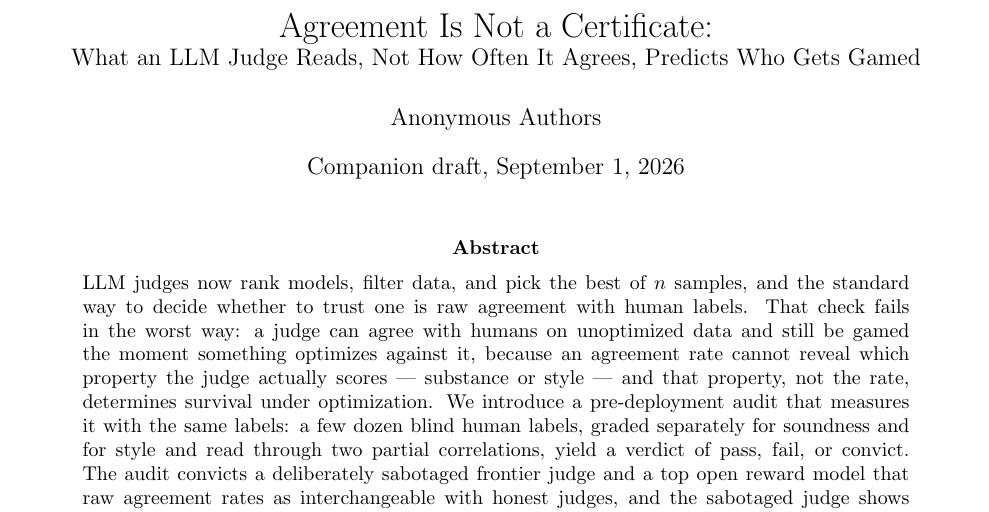
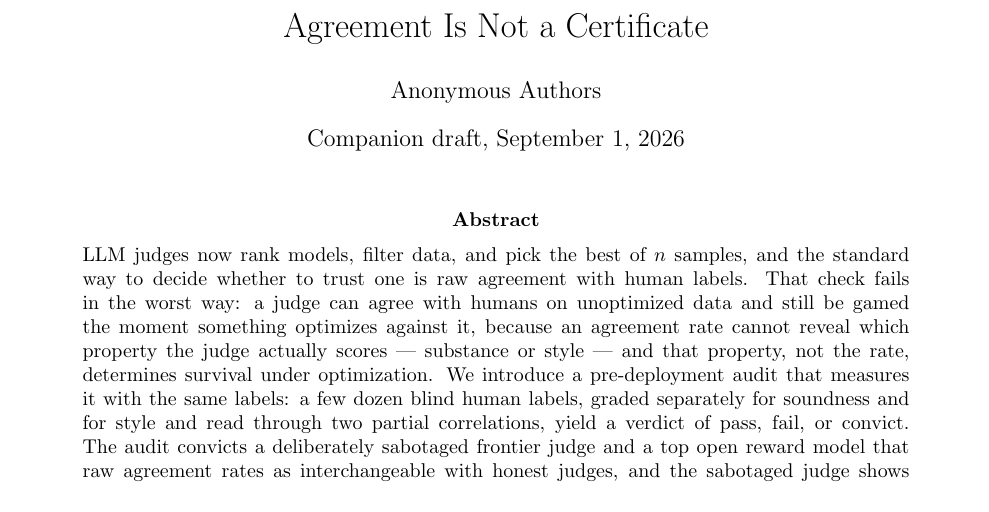
Before and after one commit to brando90/judge-and-gold-free-eval, a LaTeX paper (papers/A-certificate/story.tex): part of page 1 of 14, cut so that both start at the same text. Compiled offline with pdfLaTeX.

Commit message:
Paper A story.tex: trim title to the half carrying the insight (series consistency)
Co-Authored-By: Claude Fable 5 <noreply@anthropic.com>

```diff
--- a/papers/A-certificate/story.tex
+++ b/papers/A-certificate/story.tex
@@ -33,8 +33,7 @@
 \setcounter{topnumber}{3}
 \setcounter{totalnumber}{5}
 
-\title{Agreement Is Not a Certificate:\\
-\large What an LLM Judge Reads, Not How Often It Agrees, Predicts Who Gets Gamed}
+\title{Agreement Is Not a Certificate}
 \author{Anonymous Authors}
 \date{Companion draft, September 1, 2026}
 
```
Also changed, not shown: papers/A-certificate/story.bbl (added), papers/A-certificate/story.pdf, 3 other files.
